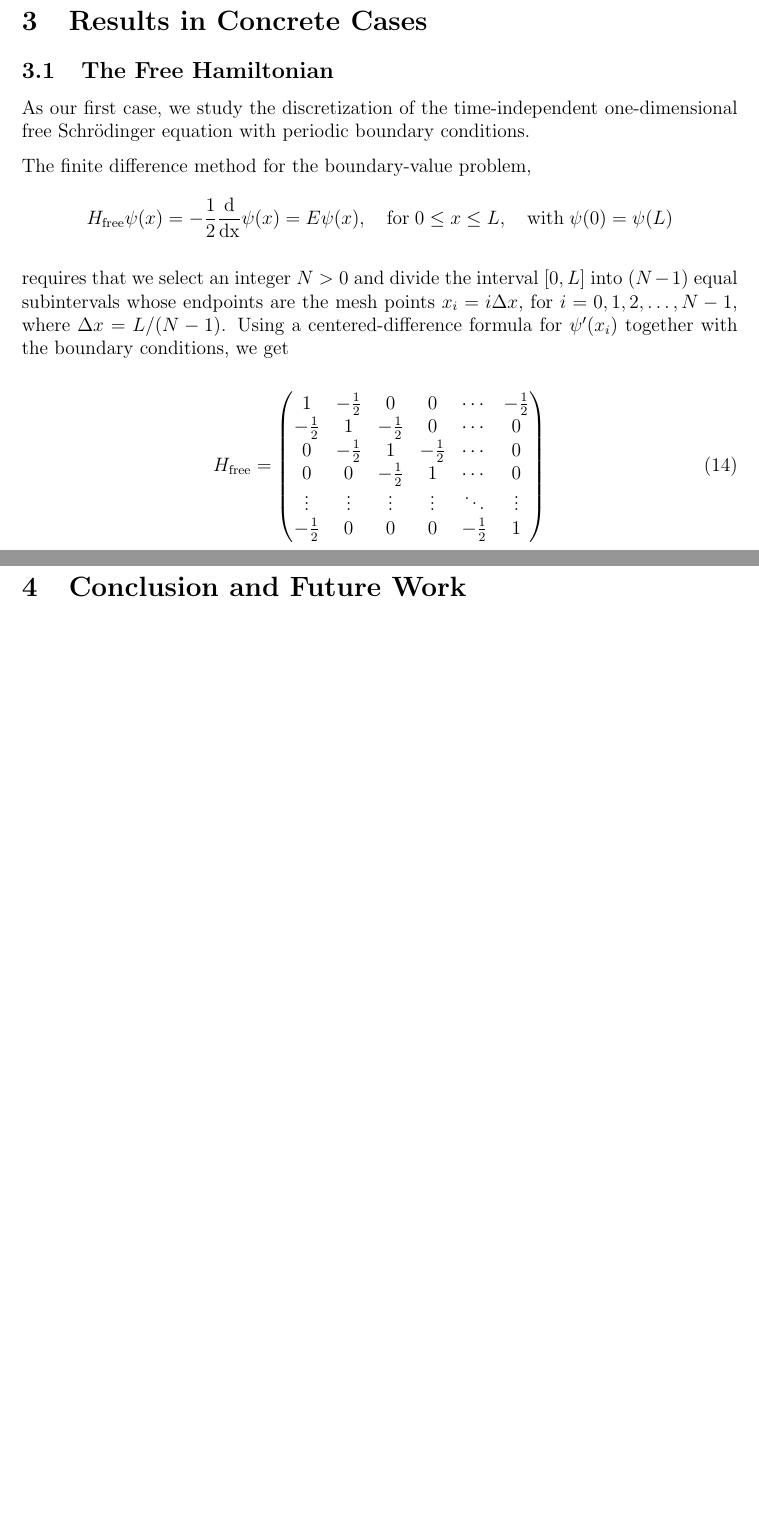
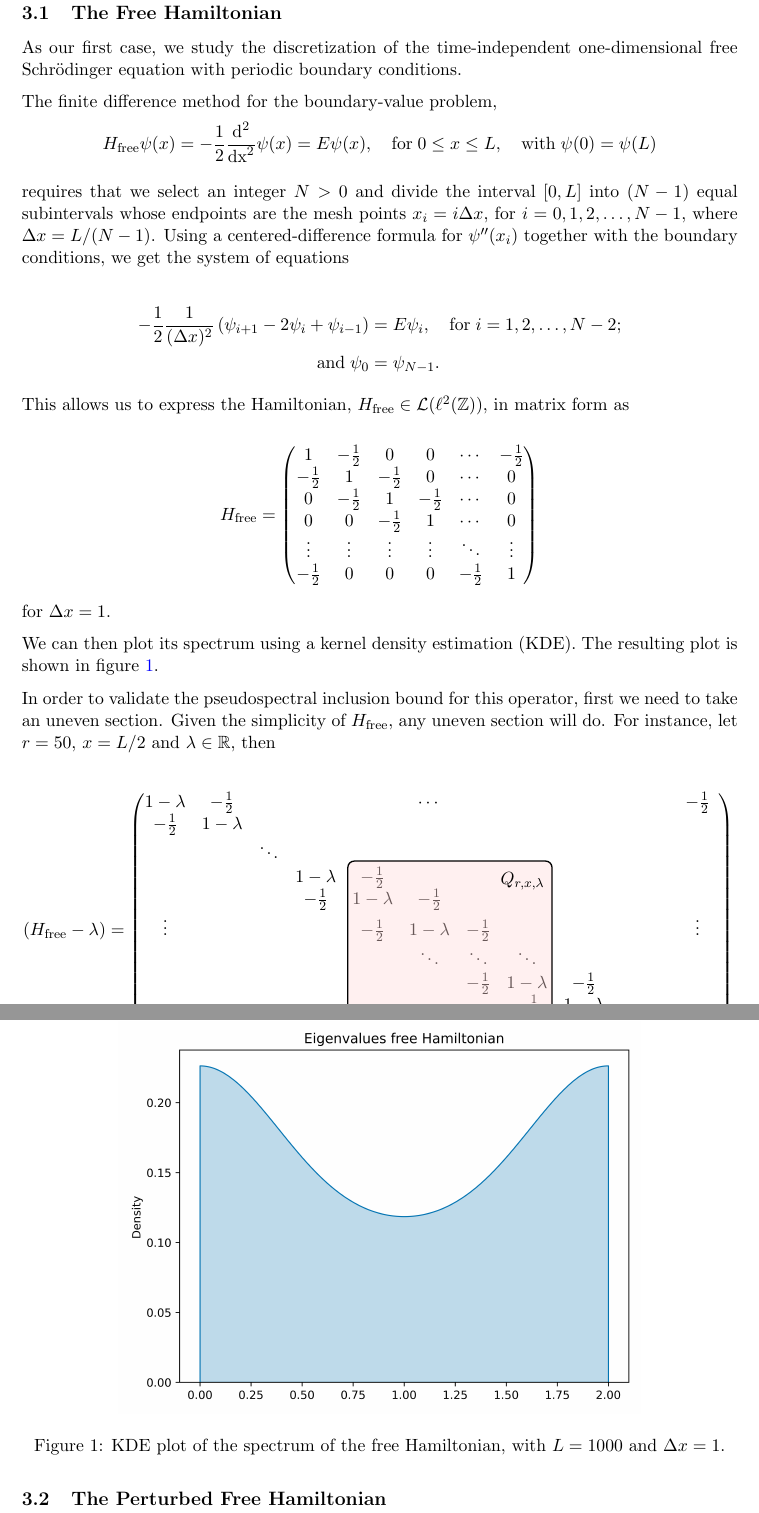
Before and after one commit to legofernando1999/lattice_systems, a LaTeX document (scientific_project/scientific_project.tex): two parts of pages 10 and 11 of 12 before the commit and two parts of pages 9 and 10 of 12 after it, joined at a grey line, cut at the place of the change, the shorter picture padded with empty space. Compiled offline with pdfLaTeX.

Commit message:
Adds matrix and highlights submatrix in scientific_project.tex.
Fixes bug in Laplacian.py. Generating a plot with no uneven sections was
throwing an error because the function `_mirror_array` was attempting to
mirror an empty array.

Updates meetings_with_supervisor.md with notes from last meeting.

```diff
--- a/scientific_project/scientific_project.tex
+++ b/scientific_project/scientific_project.tex
@@ -1,4 +1,4 @@
-\documentclass[12pt]{article}
+\documentclass[11pt]{article}
 
 % Language setting
 % Replace `english' with e.g. `spanish' to change the document language
@@ -318,12 +334,19 @@ As our first case, we study the discretization of the time-independent one-dimen
 
 The finite difference method for the boundary-value problem,
 \begin{equation*}
-    H_{\text{free}} \psi(x) = -\frac{1}{2}\frac{\diff}{\diffx}\psi(x) = E \psi(x), \quad \text{for} \; 0 \leq x \leq L, \quad \text{with} \; \psi(0) = \psi(L)
+    H_{\text{free}} \psi(x) = -\frac{1}{2}\frac{\diff^2}{\diffx^2}\psi(x) = E \psi(x), \quad \text{for} \; 0 \leq x \leq L, \quad \text{with} \; \psi(0) = \psi(L)
 \end{equation*}
 
-requires that we select an integer $N > 0$ and divide the interval $[0, L]$ into $(N - 1)$ equal subintervals whose endpoints are the mesh points $x_i = i \Delta x$, for $i = 0, 1, 2, \dots, N - 1$, where $\Delta x = L / (N - 1)$. Using a centered-difference formula for $\psi'(x_i)$ together with the boundary conditions, we get
+requires that we select an integer $N > 0$ and divide the interval $[0, L]$ into $(N - 1)$ equal subintervals whose endpoints are the mesh points $x_i = i \Delta x$, for $i = 0, 1, 2, \dots, N - 1$, where $\Delta x = L / (N - 1)$. Using a centered-difference formula for $\psi''(x_i)$ together with the boundary conditions, we get the system of equations
 
-\begin{equation}
+\begin{align*}
+    -\frac{1}{2} \frac{1}{(\Delta x)^2} \left( \psi_{i+1} - 2\psi_i + \psi_{i-1} \right) &= E \psi_i, \quad \text{for} \; i = 1, 2, \dots, N - 2; \\
+    \text{and} \; \psi_0 &= \psi_{N-1}.
+\end{align*}
+
+This allows us to express the Hamiltonian, $H_{\text{free}} \in \mathcal{L} (\ell^2(\mathbb{Z}))$, in matrix form as
+
+\begin{equation*}
     H_{\text{free}} = \begin{pmatrix}
         1 & -\frac{1}{2} & 0 & 0 & \cdots & -\frac{1}{2} \\
         -\frac{1}{2} & 1 & -\frac{1}{2} & 0 & \cdots & 0 \\
@@ -332,7 +355,42 @@ requires that we select an integer $N > 0$ and divide the interval $[0, L]$ into
         \vdots & \vdots & \vdots & \vdots & \ddots & \vdots \\
         -\frac{1}{2} & 0 & 0 & 0 & -\frac{1}{2} & 1
     \end{pmatrix}
-\end{equation}
+\end{equation*}
+
+for $\Delta x = 1$.
+
+We can then plot its spectrum using a kernel density estimation (KDE). The resulting plot is shown in figure \ref{fig:free_hamiltonian}.
+
+\begin{figure}[h]
+   \centering
+   \includegraphics[scale=0.7]{kde_nonperturbed_L=1000.png}
+   \caption{KDE plot of the spectrum of the free Hamiltonian, with $L = 1000$ and $\Delta x = 1$.}
+   \label{fig:free_hamiltonian}
+\end{figure}
+
+In order to validate the pseudospectral inclusion bound for this operator, first we need to take an uneven section. Given the simplicity of $H_{\text{free}}$, any uneven section will do. For instance, let $r = 50$, $x = L/2$ and $\lambda \in \mathbb{R}$, then
+
+\[
+    (H_{\text{free}} - \lambda) = \begin{pmatrix}
+        1 - \lambda & -\frac{1}{2} & & & & \cdots & & & & & & -\frac{1}{2} \\
+        -\frac{1}{2} & 1 - \lambda & & & & & & & & & & \\
+        & & \ddots & & & & & & & & & \\
+        & & & 1 - \lambda & \tikzmark{left}{$-\frac{1}{2}$} & & & & & & & \\
+        & & & -\frac{1}{2} & 1 - \lambda & -\frac{1}{2} & & & & & & \\
+        \vdots & & & & -\frac{1}{2} & 1 - \lambda & -\frac{1}{2} & & & & & \vdots \\
+        & & & & & \ddots & \ddots & \ddots & & & & \\
+        & & & & & & -\frac{1}{2} & 1 - \lambda & -\frac{1}{2} & & & \\
+        & & & & & & & \tikzmark{right}{$-\frac{1}{2}$} & 1 - \lambda & & & \\
+        & & & & & & & & & & \ddots & \\
+        -\frac{1}{2} & & & & & \cdots & & & & & -\frac{1}{2} & 1 - \lambda
+    \end{pmatrix}
+    \Highlight[uneven_section]
+    \tikz[overlay,remember picture] {
+        \node[above of=uneven_section, xshift=45pt, yshift=9pt] {$Q_{r, x, \lambda}$};
+    }
+\]
+
+\subsection{The Perturbed Free Hamiltonian}
 
 \newpage
 
```
Also changed, not shown: meetings_with_supervisor.md (+5 -0 lines), scientific_project/images/kde_nonperturbed_L=1000.png (added), scientific_project/scientific_project.pdf, scientific_project/scientific_project.tex (54 more changed lines), 9 other files.
